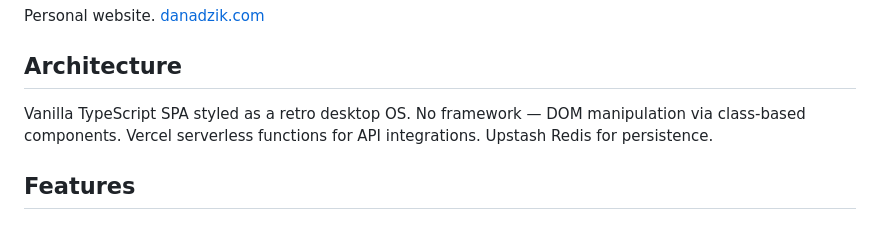
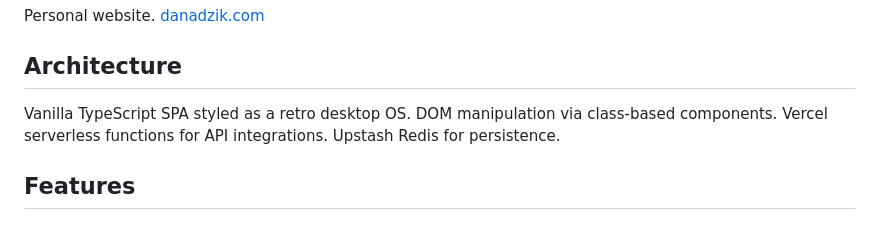
Before and after one commit to borgesius/dana-dzik, a Markdown page: README.md, the part around the change. GitHub-like rendering.

```diff
--- a/README.md
+++ b/README.md
@@ -4,7 +4,7 @@ Personal website. [danadzik.com](https://danadzik.com)
 
 ## Architecture
 
-Vanilla TypeScript SPA styled as a retro desktop OS. No framework — DOM manipulation via class-based components. Vercel serverless functions for API integrations. Upstash Redis for persistence.
+Vanilla TypeScript SPA styled as a retro desktop OS. DOM manipulation via class-based components. Vercel serverless functions for API integrations. Upstash Redis for persistence.
 
 ## Features
 
```
